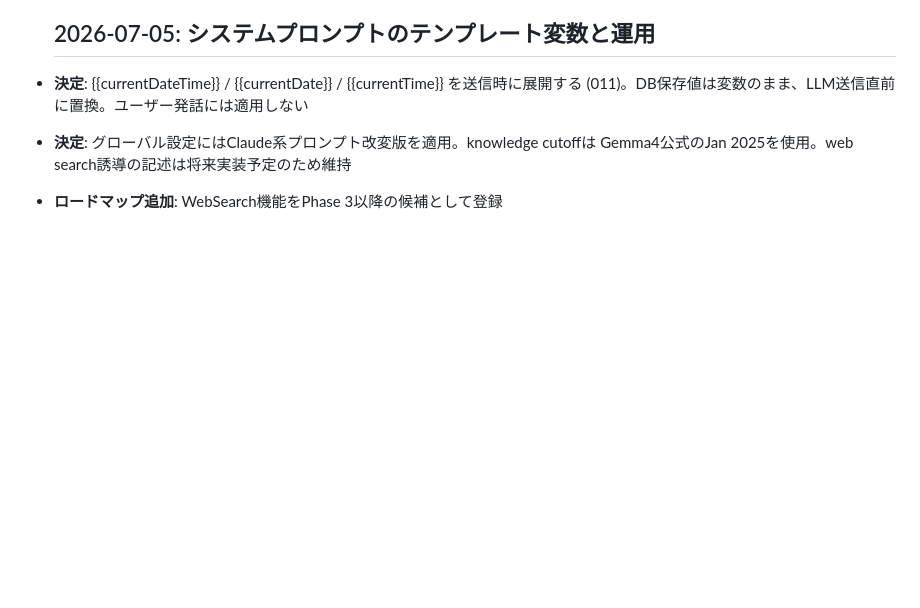
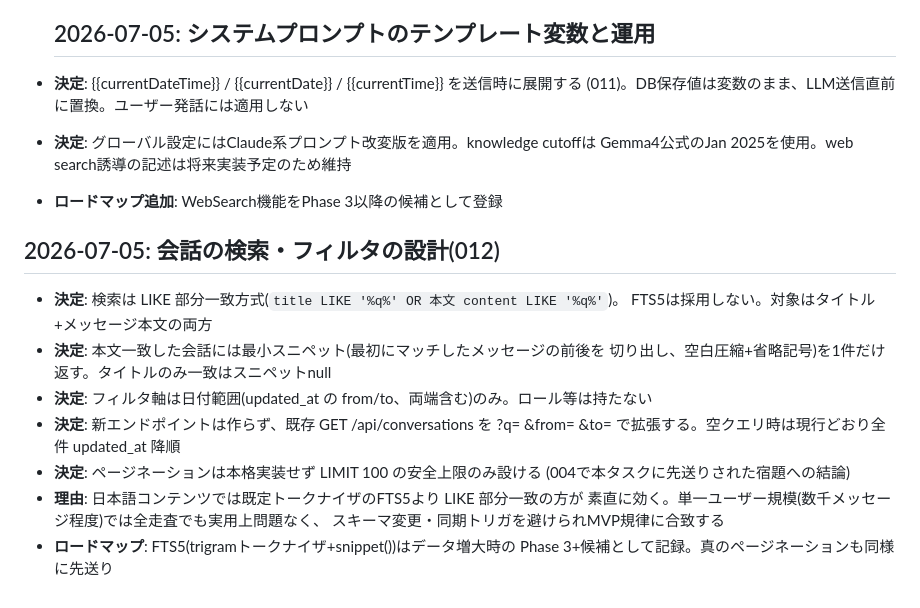
Before and after one commit to Fuua0408/plainchat, a Markdown page: DECISIONS.md, the part around the change. GitHub-like rendering; blank space fills up the shorter version.

Commit message:
update DECISIONS

```diff
--- a/DECISIONS.md
+++ b/DECISIONS.md
@@ -142,3 +142,19 @@
 - **決定**: グローバル設定にはClaude系プロンプト改変版を適用。knowledge cutoffは
   Gemma4公式のJan 2025を使用。web search誘導の記述は将来実装予定のため維持
 - **ロードマップ追加**: WebSearch機能をPhase 3以降の候補として登録
+
+## 2026-07-05: 会話の検索・フィルタの設計(012)
+- **決定**: 検索は LIKE 部分一致方式(`title LIKE '%q%' OR 本文 content LIKE '%q%'`)。
+  FTS5は採用しない。対象はタイトル+メッセージ本文の両方
+- **決定**: 本文一致した会話には最小スニペット(最初にマッチしたメッセージの前後を
+  切り出し、空白圧縮+省略記号)を1件だけ返す。タイトルのみ一致はスニペットnull
+- **決定**: フィルタ軸は日付範囲(updated_at の from/to、両端含む)のみ。ロール等は持たない
+- **決定**: 新エンドポイントは作らず、既存 GET /api/conversations を
+  ?q= &from= &to= で拡張する。空クエリ時は現行どおり全件 updated_at 降順
+- **決定**: ページネーションは本格実装せず LIMIT 100 の安全上限のみ設ける
+  (004で本タスクに先送りされた宿題への結論)
+- **理由**: 日本語コンテンツでは既定トークナイザのFTS5より LIKE 部分一致の方が
+  素直に効く。単一ユーザー規模(数千メッセージ程度)では全走査でも実用上問題なく、
+  スキーマ変更・同期トリガを避けられMVP規律に合致する
+- **ロードマップ**: FTS5(trigramトークナイザ+snippet())はデータ増大時の
+  Phase 3+候補として記録。真のページネーションも同様に先送り
```
